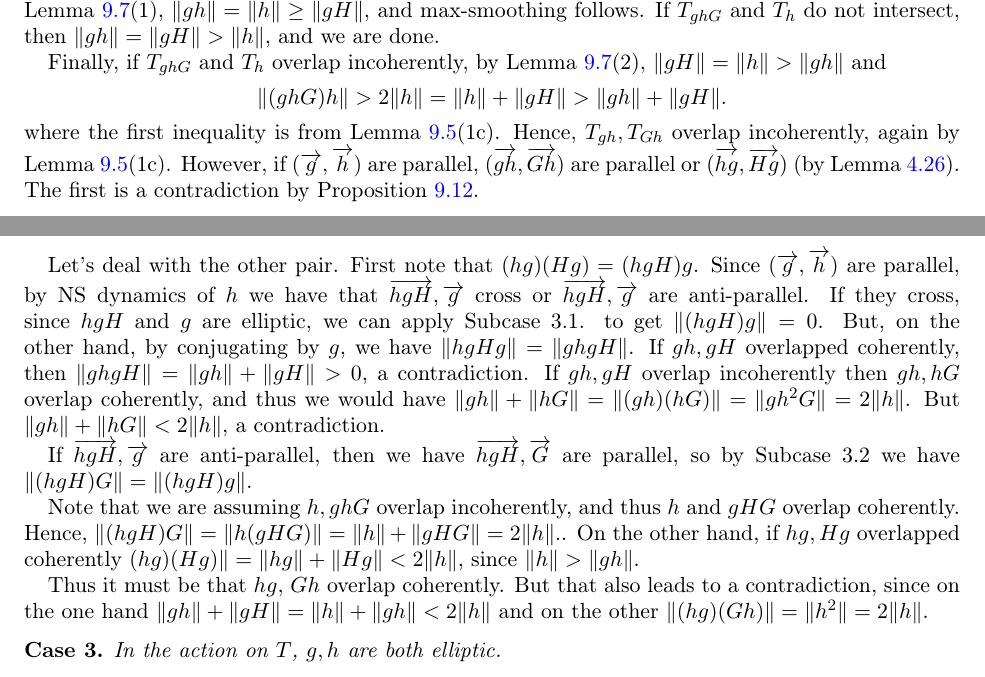
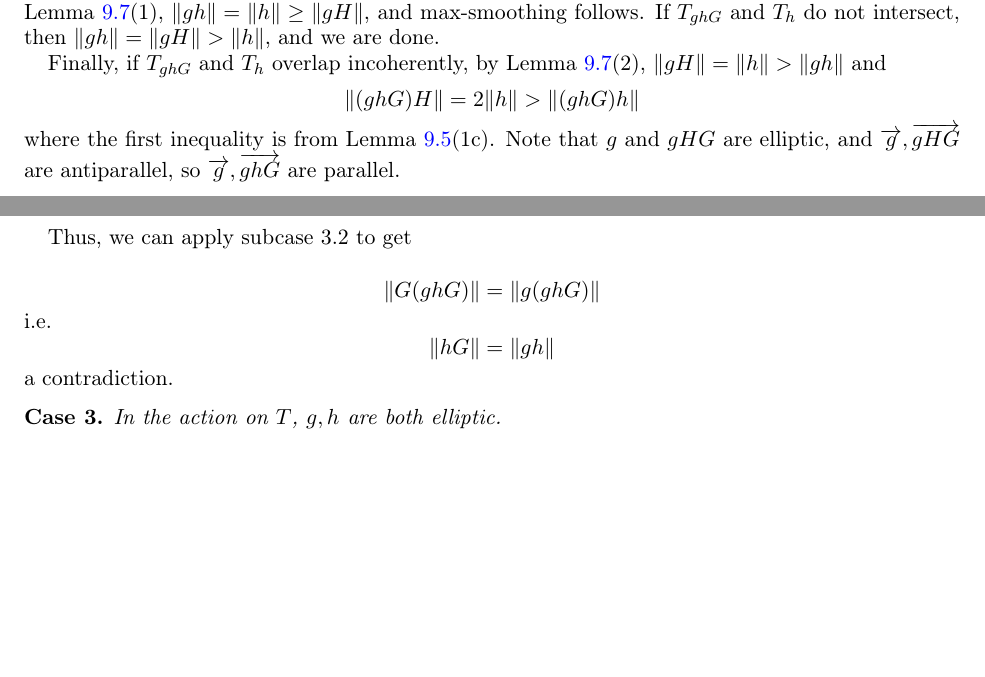
Before and after one commit to dpthurst/Currents-and-intersections, a LaTeX paper (Intersections.tex, which reads skora.tex): two parts of pages 74 and 75 of 95, joined at a grey line, cut so that both start at the same text, the shorter picture padded with empty space. Compiled offline with pdfLaTeX.

Commit message:
Update on Overleaf.

```diff
--- a/skora.tex
+++ b/skora.tex
@@ -573,36 +573,19 @@ If $T_{ghG}$ and $T_{h}$ do not intersect, then $\|gh\|=\|gH\| > \|h\|$, and we
 
 Finally, if $T_{ghG}$ and $T_{h}$ overlap incoherently, by Lemma~\ref{lem:pau_ell_hyp}(2), $\|gH\| = \|h\| > \|gh\|$ and
 \[
-\|(ghG)h\|>2\|h\| = \|h\| + \|gH\| > \|gh\| + \|gH\|.
+\|(ghG)H\|=2\|h\| > \|(ghG)h\|
 \]
 where the first inequality is from
 Lemma~\ref{lem:foundation_trees}(1c).
-Hence, $T_{gh},T_{Gh}$ overlap incoherently, again by Lemma~\ref{lem:foundation_trees}(1c).
-However, if $(\ora{g},\ora{h})$ are parallel, $(\ora{gh},\ora{Gh})$
-are parallel or $(\ora{hg},\ora{Hg})$
-(by Lemma~\ref{lem:bA_parallel_ba}). The first is a contradiction by Proposition~\ref{prop:parallel-incoherent}.
+Note that $g$ and $gHG$ are elliptic, and $\ora{g},\ora{gHG}$ are antiparallel, so $\ora{g}, \ora{ghG}$ are parallel.
 
-Let's deal with the other pair.
-First note that
-$(hg)(Hg)=(hgH)g$.
-Since $(\ora{g},\ora{h})$ are parallel, by NS dynamics of $h$ we have that $\ora{hgH}, \ora{g}$ cross or $\ora{hgH}, \ora{g}$ are anti-parallel.
-If they cross, since $hgH$ and $g$ are elliptic, we can apply Subcase 3.1. to get
-$\|(hgH)g\|=0$. But, on the other hand, by conjugating by $g$, we have $\|hgHg\| =\| ghgH\|$.
-If $gh,gH$ overlapped coherently, then $\| ghgH\| = \|gh\| + \|gH\| >0$, a contradiction.
-If $gh, gH$ overlap incoherently
-then $gh,hG$ overlap coherently, and thus
-we would have
-$\|gh\| + \|hG\|=\|(gh)(hG)\|=\|gh^2G\|=2\|h\|$. But $\|gh\| + \|hG\|<2\|h\|$, a contradiction.
+Thus, we can apply subcase 3.2 to get
 
-If $\ora{hgH},\ora{g}$ are anti-parallel, then we have $\ora{hgH}, \ora{G}$ are parallel, so by Subcase 3.2 we have
-$\|(hgH)G\| = \|(hgH)g\|$.
+\[\|G(ghG)\|=\|g(ghG)\|\]
+i.e.
+\[\|hG\|=\|gh\|\]
+a contradiction.
 
-Note that we are assuming $h,ghG$ overlap incoherently, and thus $h$ and $gHG$ overlap coherently.
-Hence, $\|(hgH)G\| =\|h(gHG)\|=\|h\|+\|gHG\| = 2\|h\|.$.
-On the other hand, if $hg, Hg$ overlapped coherently $(hg)(Hg)\|=\|hg\| + \|Hg\| <2\|h\|$, since $\|h \|>\|gh\|$.
-
-Thus it must be that $hg$, $Gh$ overlap coherently.
-But that also leads to a contradiction, since on the one hand $\|gh\|+\|gH\|=\|h\|+ \|gh\|<2\|h\|$ and on the other $\|(hg)(Gh)\|=\|h^2\|=2\|h\|$.
 
 
 \begin{case}
```
